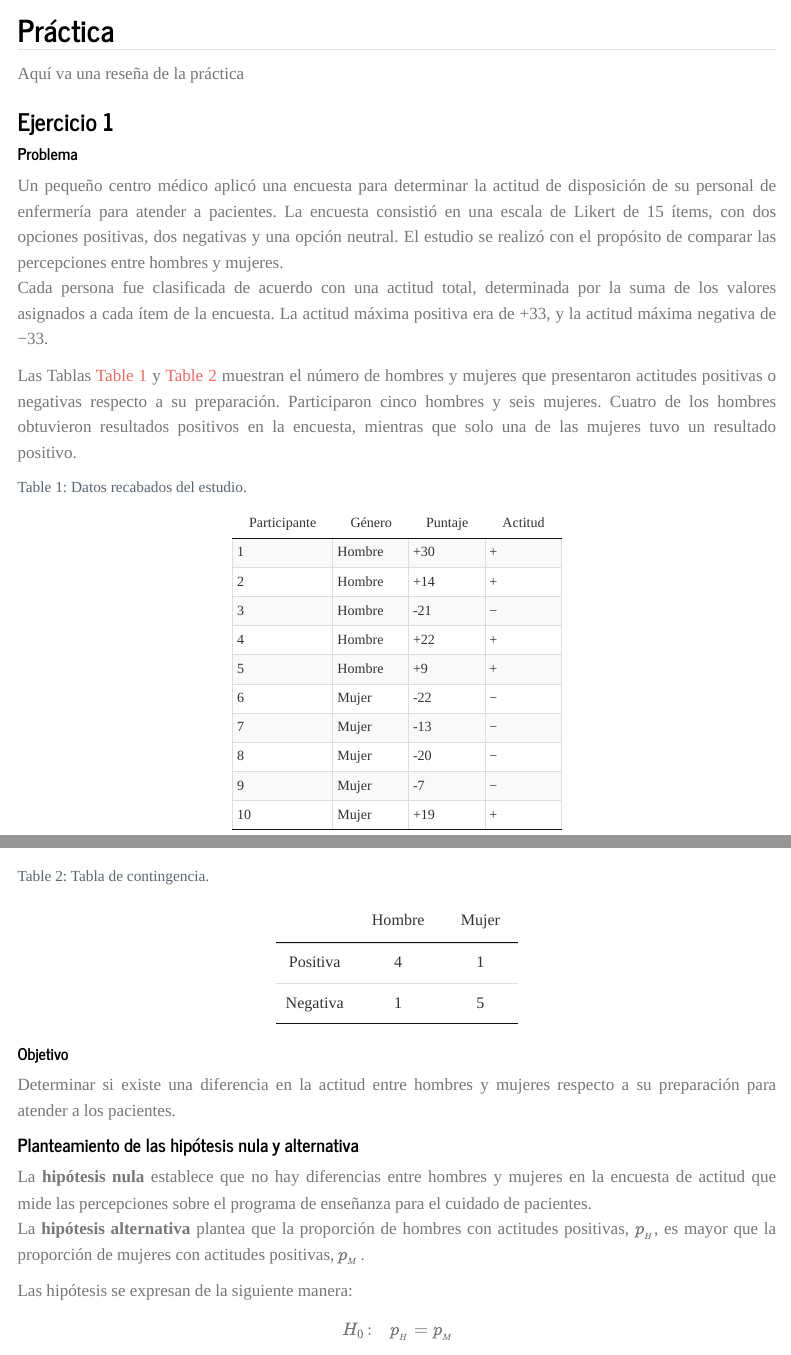
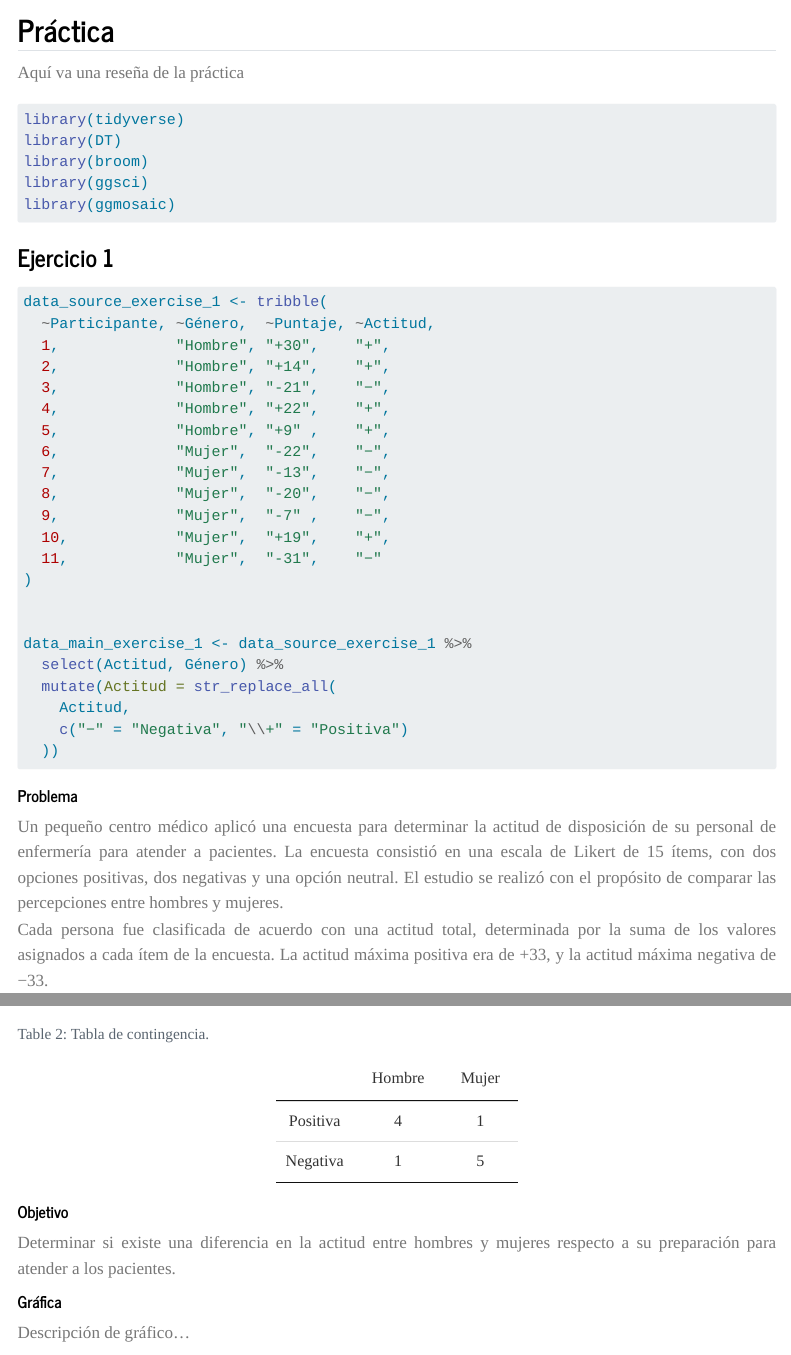
Before and after one commit to Josacc/Publications, a Quarto document (Fishers_Exact_Test/Fishers_Exact_Test.qmd): the page in a window 1100 px wide, from 2440 px down before the commit and from 2480 px down after it, so that both start at the same text, and a second part further down, joined at a grey line. Rendered offline with R 4.5, knitr and Pandoc in place of Quarto, with nearby package versions; some code elsewhere in the file could not run offline; a font, style sheet, LaTeX package, included part or bibliography that could not be used is replaced or left out; menus at the side of the page are left out.

Commit message:
Add analysis

````diff
--- a/Fishers_Exact_Test/Fishers_Exact_Test.qmd
+++ b/Fishers_Exact_Test/Fishers_Exact_Test.qmd
@@ -19,6 +19,7 @@ format:
     toc-location: left
     fig-numbering: true
     # self-contained: true
+lang: es
 page-layout: article
 editor: source
 ---
@@ -220,9 +221,53 @@ invisible(purrr::map(analysis_files, source))
 
 Aquí va una reseña de la práctica
 
+```{r }
+#| eval: false
+#| echo: true
+#| code-fold: show
+
+library(tidyverse)
+library(DT)
+library(broom)
+library(ggsci)
+library(ggmosaic)
+
+```
+
+
+
+
 ### Ejercicio 1
 
+```{r }
+#| eval: false
+#| echo: true
+#| code-fold: show
 
+data_source_exercise_1 <- tribble(
+  ~Participante, ~Género,  ~Puntaje, ~Actitud,
+  1,             "Hombre", "+30",    "+",
+  2,             "Hombre", "+14",    "+",
+  3,             "Hombre", "-21",    "−",
+  4,             "Hombre", "+22",    "+",
+  5,             "Hombre", "+9" ,    "+",
+  6,             "Mujer",  "-22",    "−",
+  7,             "Mujer",  "-13",    "−",
+  8,             "Mujer",  "-20",    "−",
+  9,             "Mujer",  "-7" ,    "−",
+  10,            "Mujer",  "+19",    "+",
+  11,            "Mujer",  "-31",    "−"
+)
+
+
+data_main_exercise_1 <- data_source_exercise_1 %>%
+  select(Actitud, Género) %>%
+  mutate(Actitud = str_replace_all(
+    Actitud,
+    c("−" = "Negativa", "\\+" = "Positiva")
+  ))
+
+```
 
 
 ::: {.justify}
@@ -248,9 +296,12 @@ encuesta, mientras que solo una de las mujeres tuvo un resultado positivo.
 
 htmltools::div(
   style = "margin-left: auto; margin-right: auto; width: fit-content;",
-  table_ex_1
+  table_exercise_1
 )
 ```
+
+
+
 
 ```{r table_contingency_ex_1}
 #| echo: false
@@ -259,11 +310,20 @@ htmltools::div(
 
 htmltools::div(
   style = "margin-left: auto; margin-right: auto; width: fit-content;",
-  table_contingency_ex_1
+  table_contingency_exercise_1
 )
 ```
 
+
+
 ##### Objetivo
+
+::: {.justify}
 Determinar si existe una diferencia en la actitud entre hombres y mujeres
 respecto a su preparación para atender a los pacientes.
 :::
+
+##### Gráfica
+
+::: {.justify}
+Descripción de gráfico...
--- a/Fishers_Exact_Test/main/02_EDA.R
+++ b/Fishers_Exact_Test/main/02_EDA.R
@@ -16,3 +16,10 @@ data_source_ex_1 <- tribble(
   10,            "Mujer",  "+19",    "+",
   11,            "Mujer",  "-31",    "−"
 )
+
+
+
+data_main_exercise_1 <-
+  data_source_exercise_1 %>%
+  select(Actitud, Género) %>%
+  mutate(Actitud = str_replace_all(Actitud, c("−" = "Negativa", "\\+" = "Positiva")))
--- a/Fishers_Exact_Test/main/03_contingency_tables.R
+++ b/Fishers_Exact_Test/main/03_tables.R
@@ -6,3 +4,4 @@ table_ex_1 <-
+  data_source_exercise_1 %>%
   datatable(
     rownames = FALSE,
     class    = "compact stripe cell-border hover row-border",
@@ -28,3 +25,4 @@ table_contingency_ex_1 <-
+  data_main_exercise_1 %>%
     table() %>%
     as.data.frame.matrix() %>%
     .[c("Positiva", "Negativa"), ] %>%
--- a/Fishers_Exact_Test/resources/style.css
+++ b/Fishers_Exact_Test/resources/style.css
@@ -30,7 +30,3 @@ table.dataTable {
   margin-right: auto;
 }
 */
-
-.no-underline {
-  text-decoration: none;
-}
````
Also changed, not shown: Fishers_Exact_Test/main/01_global.R (+0 -3 lines), Fishers_Exact_Test/main/04_plots.R (added, +17 -0 lines), Fishers_Exact_Test/Fishers_Exact_Test.html, Fishers_Exact_Test/Fishers_Exact_Test.qmd (44 more changed lines), Fishers_Exact_Test/main/02_EDA.R (2 more changed lines), Fishers_Exact_Test/main/03_tables.R (10 more changed lines).
